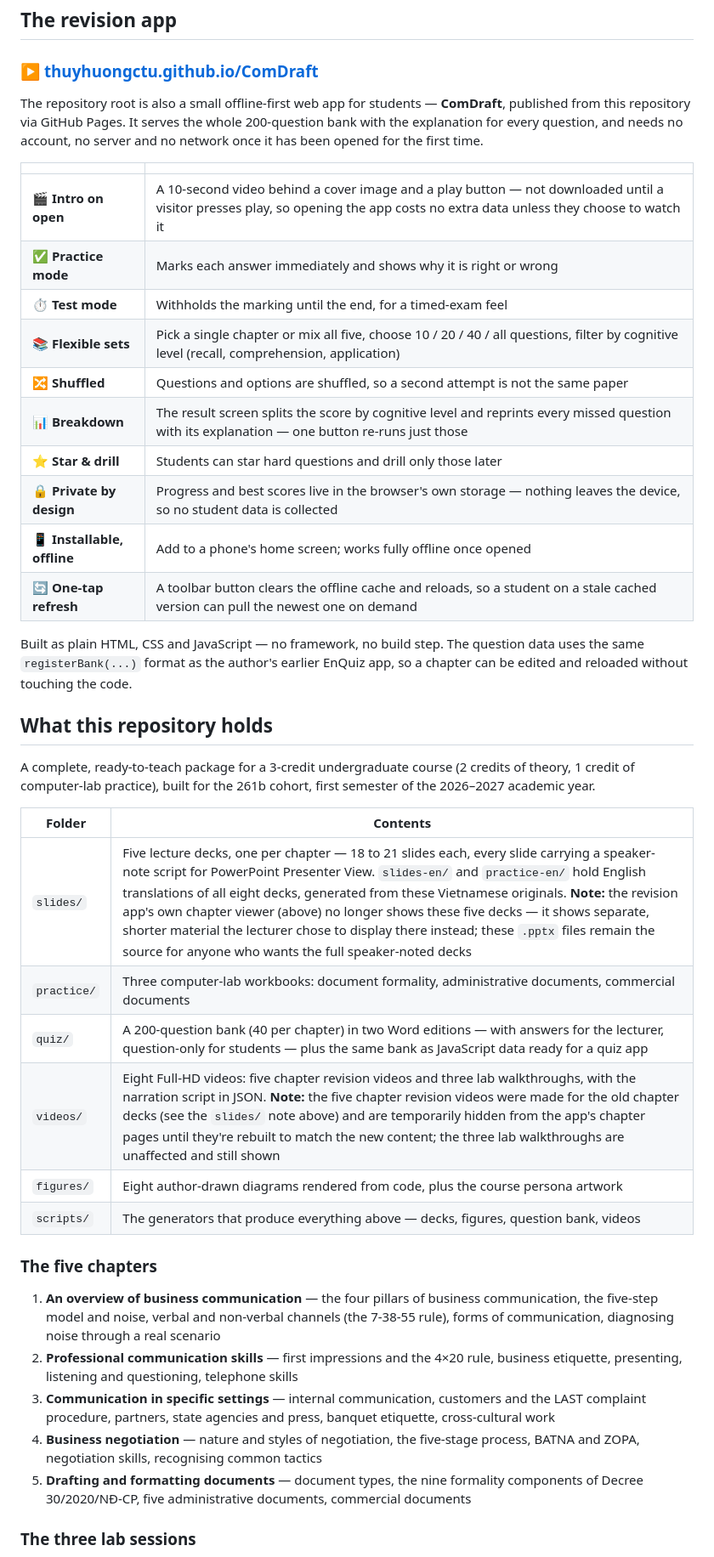
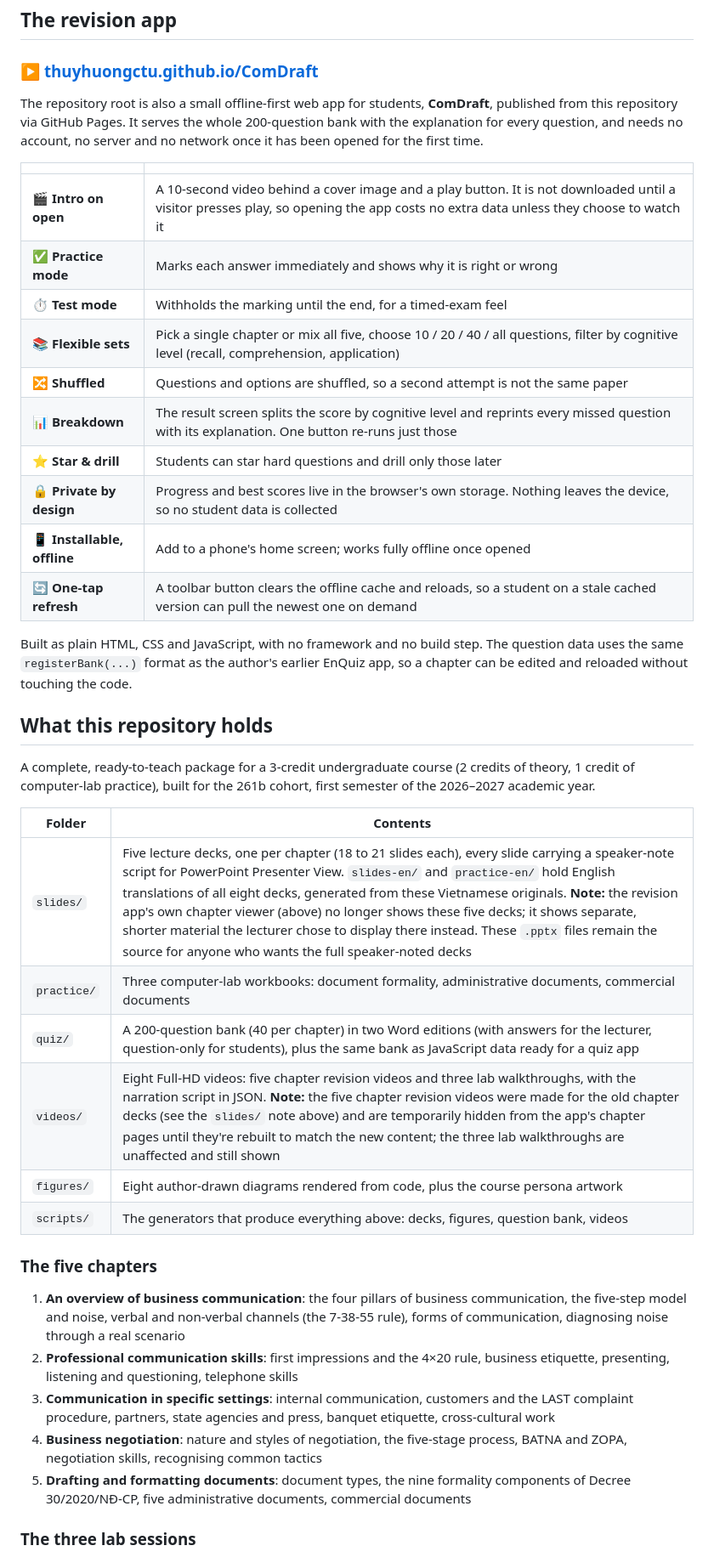
Before and after one commit to thuyhuongctu/ComDraft, a Markdown page: README.md, the part around one of its changes. Shown at 85% size. GitHub-like rendering.

```diff
--- a/README.md
+++ b/README.md
@@ -59,25 +59,25 @@ the 55-38-7 communication rule.
 
 ### ▶ [thuyhuongctu.github.io/ComDraft](https://thuyhuongctu.github.io/ComDraft/)
 
-The repository root is also a small offline-first web app for students —
+The repository root is also a small offline-first web app for students,
 **ComDraft**, published from this repository via GitHub Pages. It serves the whole
 200-question bank with the explanation for every question, and needs no account, no
 server and no network once it has been opened for the first time.
 
 | | |
 |---|---|
-| 🎬 **Intro on open** | A 10-second video behind a cover image and a play button — not downloaded until a visitor presses play, so opening the app costs no extra data unless they choose to watch it |
+| 🎬 **Intro on open** | A 10-second video behind a cover image and a play button. It is not downloaded until a visitor presses play, so opening the app costs no extra data unless they choose to watch it |
 | ✅ **Practice mode** | Marks each answer immediately and shows why it is right or wrong |
 | ⏱️ **Test mode** | Withholds the marking until the end, for a timed-exam feel |
 | 📚 **Flexible sets** | Pick a single chapter or mix all five, choose 10 / 20 / 40 / all questions, filter by cognitive level (recall, comprehension, application) |
 | 🔀 **Shuffled** | Questions and options are shuffled, so a second attempt is not the same paper |
-| 📊 **Breakdown** | The result screen splits the score by cognitive level and reprints every missed question with its explanation — one button re-runs just those |
+| 📊 **Breakdown** | The result screen splits the score by cognitive level and reprints every missed question with its explanation. One button re-runs just those |
 | ⭐ **Star & drill** | Students can star hard questions and drill only those later |
-| 🔒 **Private by design** | Progress and best scores live in the browser's own storage — nothing leaves the device, so no student data is collected |
+| 🔒 **Private by design** | Progress and best scores live in the browser's own storage. Nothing leaves the device, so no student data is collected |
 | 📱 **Installable, offline** | Add to a phone's home screen; works fully offline once opened |
 | 🔄 **One-tap refresh** | A toolbar button clears the offline cache and reloads, so a student on a stale cached version can pull the newest one on demand |
 
-Built as plain HTML, CSS and JavaScript — no framework, no build step. The question
+Built as plain HTML, CSS and JavaScript, with no framework and no build step. The question
 data uses the same `registerBank(...)` format as the author's earlier EnQuiz app, so a
 chapter can be edited and reloaded without touching the code.
 
@@ -89,20 +89,20 @@ the 2026–2027 academic year.
 
 | Folder | Contents |
 |---|---|
-| `slides/` | Five lecture decks, one per chapter — 18 to 21 slides each, every slide carrying a speaker-note script for PowerPoint Presenter View. `slides-en/` and `practice-en/` hold English translations of all eight decks, generated from these Vietnamese originals. **Note:** the revision app's own chapter viewer (above) no longer shows these five decks — it shows separate, shorter material the lecturer chose to display there instead; these `.pptx` files remain the source for anyone who wants the full speaker-noted decks |
+| `slides/` | Five lecture decks, one per chapter (18 to 21 slides each), every slide carrying a speaker-note script for PowerPoint Presenter View. `slides-en/` and `practice-en/` hold English translations of all eight decks, generated from these Vietnamese originals. **Note:** the revision app's own chapter viewer (above) no longer shows these five decks; it shows separate, shorter material the lecturer chose to display there instead. These `.pptx` files remain the source for anyone who wants the full speaker-noted decks |
 | `practice/` | Three computer-lab workbooks: document formality, administrative documents, commercial documents |
-| `quiz/` | A 200-question bank (40 per chapter) in two Word editions — with answers for the lecturer, question-only for students — plus the same bank as JavaScript data ready for a quiz app |
+| `quiz/` | A 200-question bank (40 per chapter) in two Word editions (with answers for the lecturer, question-only for students), plus the same bank as JavaScript data ready for a quiz app |
 | `videos/` | Eight Full-HD videos: five chapter revision videos and three lab walkthroughs, with the narration script in JSON. **Note:** the five chapter revision videos were made for the old chapter decks (see the `slides/` note above) and are temporarily hidden from the app's chapter pages until they're rebuilt to match the new content; the three lab walkthroughs are unaffected and still shown |
 | `figures/` | Eight author-drawn diagrams rendered from code, plus the course persona artwork |
-| `scripts/` | The generators that produce everything above — decks, figures, question bank, videos |
+| `scripts/` | The generators that produce everything above: decks, figures, question bank, videos |
 
 ### The five chapters
 
-1. **An overview of business communication** — the four pillars of business communication, the five-step model and noise, verbal and non-verbal channels (the 7-38-55 rule), forms of communication, diagnosing noise through a real scenario
-2. **Professional communication skills** — first impressions and the 4×20 rule, business etiquette, presenting, listening and questioning, telephone skills
-3. **Communication in specific settings** — internal communication, customers and the LAST complaint procedure, partners, state agencies and press, banquet etiquette, cross-cultural work
-4. **Business negotiation** — nature and styles of negotiation, the five-stage process, BATNA and ZOPA, negotiation skills, recognising common tactics
-5. **Drafting and formatting documents** — document types, the nine formality components of Decree 30/2020/NĐ-CP, five administrative documents, commercial documents
+1. **An overview of business communication**: the four pillars of business communication, the five-step model and noise, verbal and non-verbal channels (the 7-38-55 rule), forms of communication, diagnosing noise through a real scenario
+2. **Professional communication skills**: first impressions and the 4×20 rule, business etiquette, presenting, listening and questioning, telephone skills
+3. **Communication in specific settings**: internal communication, customers and the LAST complaint procedure, partners, state agencies and press, banquet etiquette, cross-cultural work
+4. **Business negotiation**: nature and styles of negotiation, the five-stage process, BATNA and ZOPA, negotiation skills, recognising common tactics
+5. **Drafting and formatting documents**: document types, the nine formality components of Decree 30/2020/NĐ-CP, five administrative documents, commercial documents
 
 ### The three lab sessions
 
```
Also changed, not shown: other parts of README.md (+14 -14 lines).
